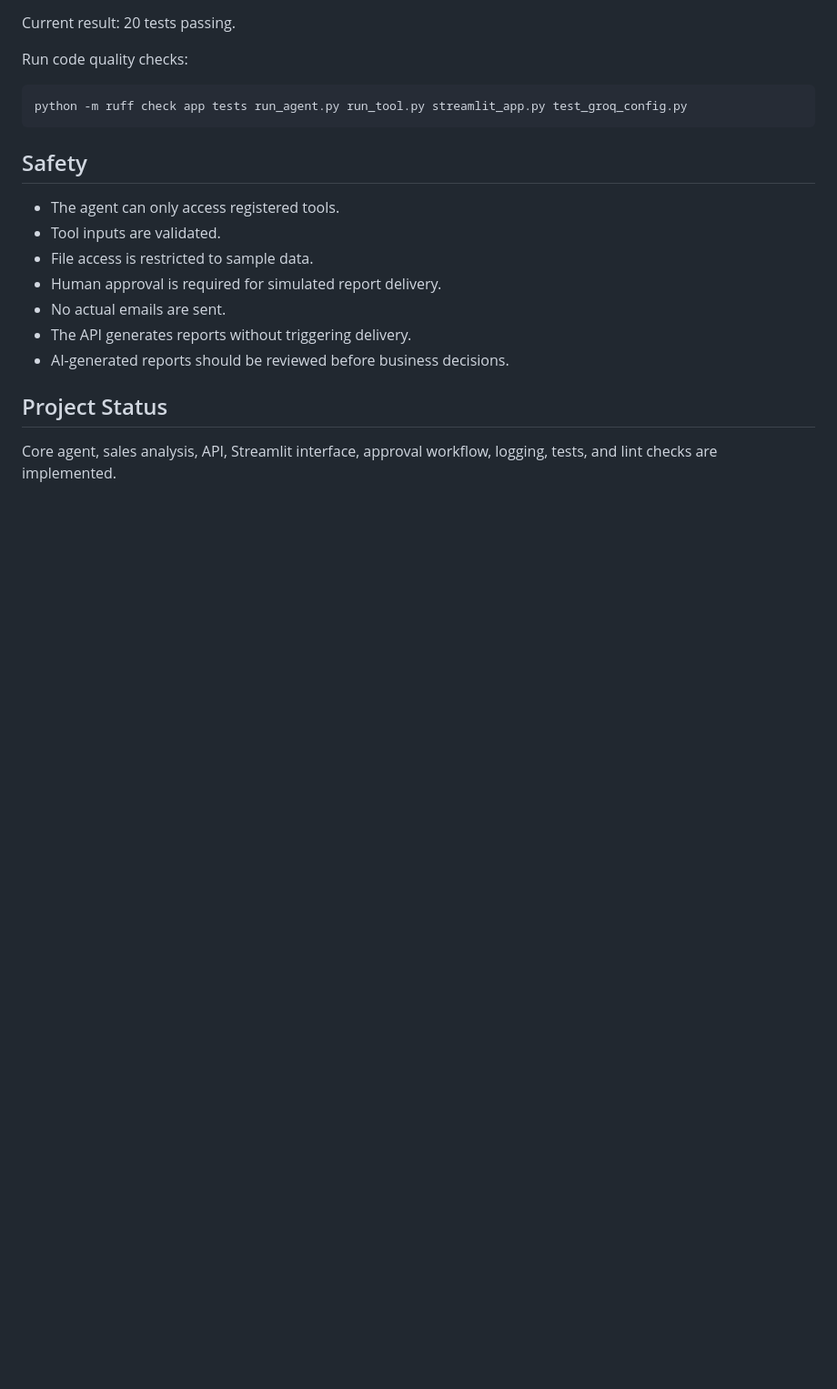
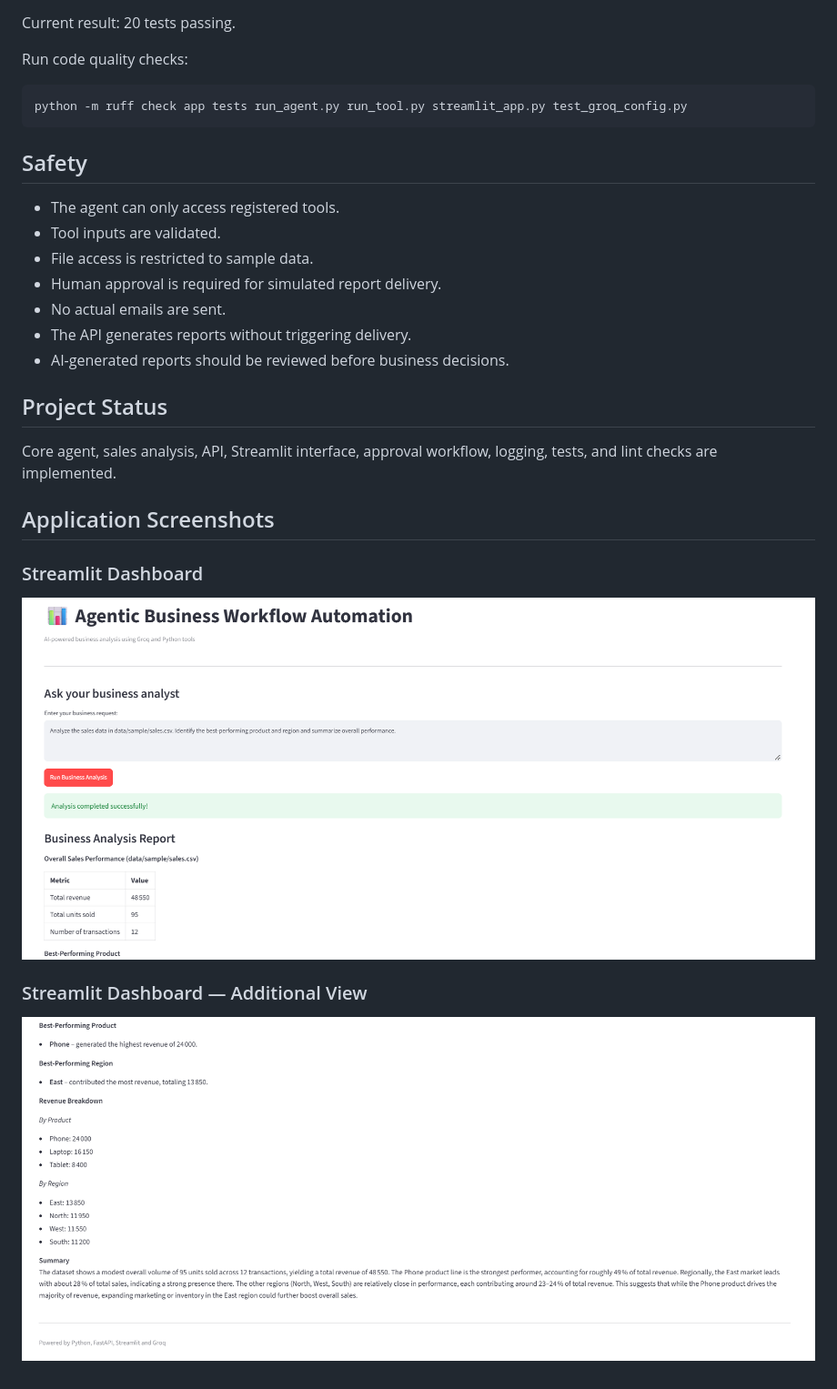
Before and after one commit to KavyaMN-24/agentic-workflow-automation, a Markdown page: README.md, the part around the change. Shown at 91% size. GitHub-like rendering; pictures changed too: docs/images/streamlit-dashboard.png (added), docs/images/streamlit-dashboard2.png (added); blank space fills up the shorter version.

Commit message:
Add application screenshots to README

```diff
--- a/README.md
+++ b/README.md
@@ -105,3 +105,13 @@ python -m ruff check app tests run_agent.py run_tool.py streamlit_app.py test_gr
 ## Project Status
 
 Core agent, sales analysis, API, Streamlit interface, approval workflow, logging, tests, and lint checks are implemented.
+
+## Application Screenshots
+
+### Streamlit Dashboard
+
+![Streamlit Dashboard](docs/images/streamlit-dashboard.png)
+
+### Streamlit Dashboard — Additional View
+
+![Streamlit Dashboard Additional View](docs/images/streamlit-dashboard2.png)
```
